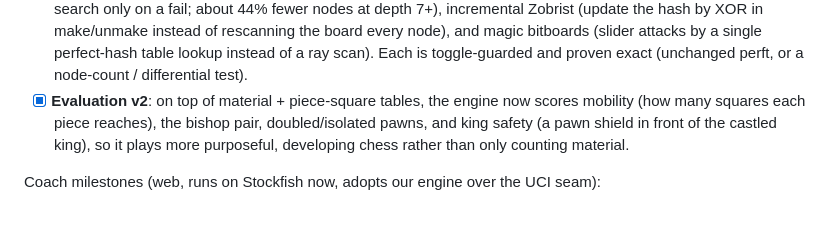
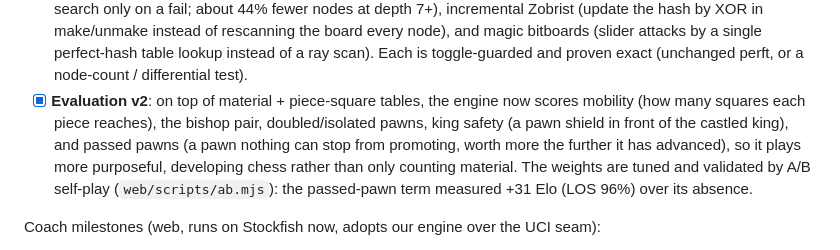
Before and after one commit to aayushpokhrel1/Chess_Coach, a Markdown page: README.md, the part around the change. Drawn GitHub-style; blank space fills up the shorter version.

Commit message:
docs: README note for the passed-pawn eval term
Co-Authored-By: Claude Opus 4.8 <noreply@anthropic.com>

```diff
--- a/README.md
+++ b/README.md
@@ -76,9 +76,11 @@ Engine milestones (correctness before speed):
   magic bitboards (slider attacks by a single perfect-hash table lookup instead of a ray scan). Each
   is toggle-guarded and proven exact (unchanged perft, or a node-count / differential test).
 - [x] **Evaluation v2**: on top of material + piece-square tables, the engine now scores mobility
-  (how many squares each piece reaches), the bishop pair, doubled/isolated pawns, and king safety
-  (a pawn shield in front of the castled king), so it plays more purposeful, developing chess rather
-  than only counting material.
+  (how many squares each piece reaches), the bishop pair, doubled/isolated pawns, king safety
+  (a pawn shield in front of the castled king), and passed pawns (a pawn nothing can stop from
+  promoting, worth more the further it has advanced), so it plays more purposeful, developing chess
+  rather than only counting material. The weights are tuned and validated by A/B self-play
+  (`web/scripts/ab.mjs`): the passed-pawn term measured +31 Elo (LOS 96%) over its absence.
 
 Coach milestones (web, runs on Stockfish now, adopts our engine over the UCI seam):
 
```
